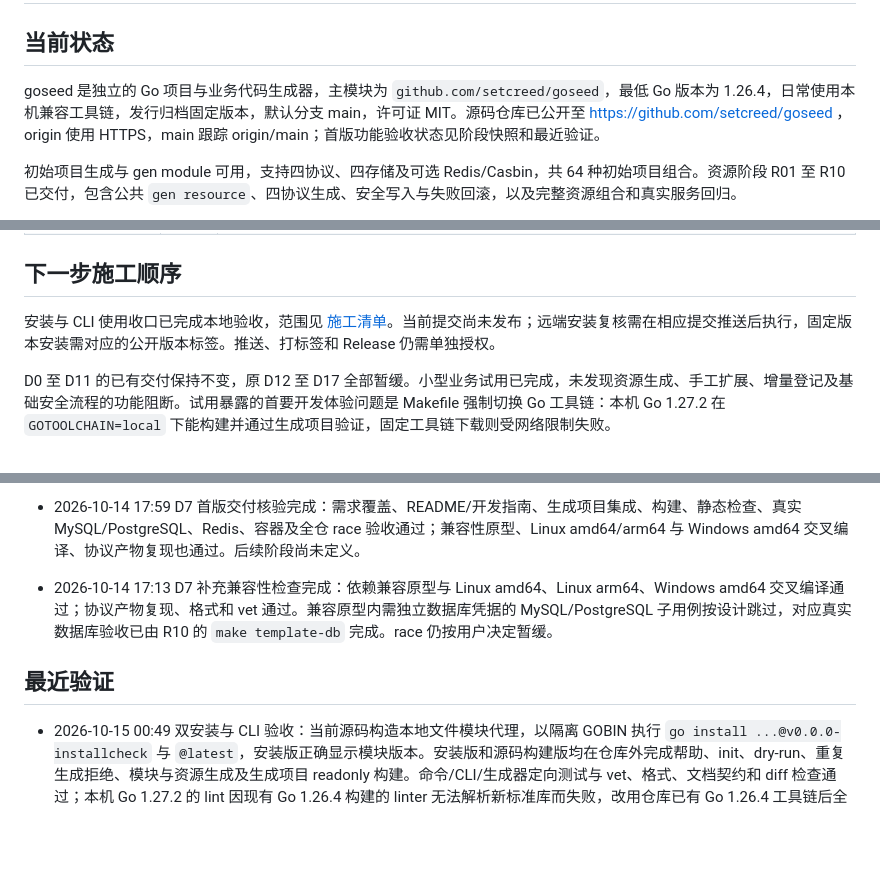
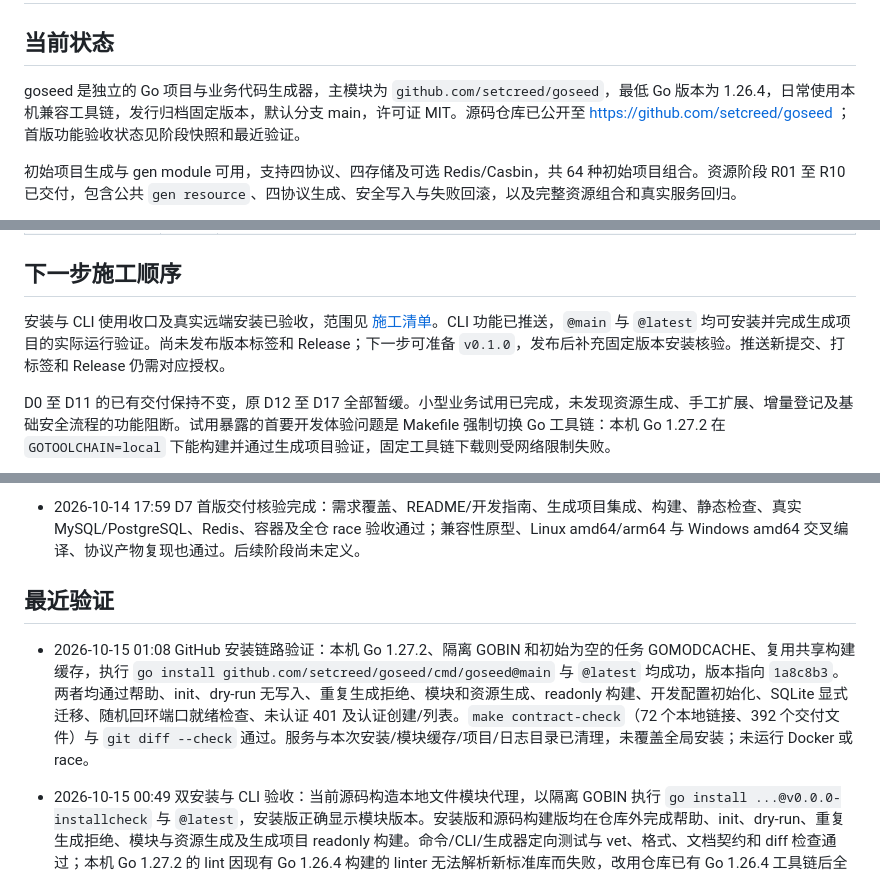
Before and after one commit to setcreed/goseed, a Markdown page: ROADMAP.md, 3 parts joined by grey strips. Drawn GitHub-style; blank space fills up the shorter version.

Commit message:
docs: 记录真实远端安装与生成项目运行验收

```diff
--- a/ROADMAP.md
+++ b/ROADMAP.md
@@ -2,7 +2,7 @@
 
 ## 当前状态
 
-goseed 是独立的 Go 项目与业务代码生成器，主模块为 `github.com/setcreed/goseed`，最低 Go 版本为 1.26.4，日常使用本机兼容工具链，发行归档固定版本，默认分支 main，许可证 MIT。源码仓库已公开至 https://github.com/setcreed/goseed ，origin 使用 HTTPS，main 跟踪 origin/main；首版功能验收状态见阶段快照和最近验证。
+goseed 是独立的 Go 项目与业务代码生成器，主模块为 `github.com/setcreed/goseed`，最低 Go 版本为 1.26.4，日常使用本机兼容工具链，发行归档固定版本，默认分支 main，许可证 MIT。源码仓库已公开至 https://github.com/setcreed/goseed ；首版功能验收状态见阶段快照和最近验证。
 
 初始项目生成与 gen module 可用，支持四协议、四存储及可选 Redis/Casbin，共 64 种初始项目组合。资源阶段 R01 至 R10 已交付，包含公共 `gen resource`、四协议生成、安全写入与失败回滚，以及完整资源组合和真实服务回归。
 
@@ -29,7 +29,7 @@ goseed 是独立的 Go 项目与业务代码生成器，主模块为 `github.com
 
 ## 下一步施工顺序
 
-安装与 CLI 使用收口已完成本地验收，范围见 [施工清单](docs/implementation.md#安装与-cli-使用收口施工清单)。当前提交尚未发布；远端安装复核需在相应提交推送后执行，固定版本安装需对应的公开版本标签。推送、打标签和 Release 仍需单独授权。
+安装与 CLI 使用收口及真实远端安装已验收，范围见 [施工清单](docs/implementation.md#安装与-cli-使用收口施工清单)。CLI 功能已推送，`@main` 与 `@latest` 均可安装并完成生成项目的实际运行验证。尚未发布版本标签和 Release；下一步可准备 `v0.1.0`，发布后补充固定版本安装核验。推送新提交、打标签和 Release 仍需对应授权。
 
 D0 至 D11 的已有交付保持不变，原 D12 至 D17 全部暂缓。小型业务试用已完成，未发现资源生成、手工扩展、增量登记及基础安全流程的功能阻断。试用暴露的首要开发体验问题是 Makefile 强制切换 Go 工具链：本机 Go 1.27.2 在 `GOTOOLCHAIN=local` 下能构建并通过生成项目验证，固定工具链下载则受网络限制失败。
 
@@ -90,13 +92,14 @@ D0 至 D11 的已有交付保持不变，原 D12 至 D17 全部暂缓。小型
 
 - 2026-10-14 17:59 D7 首版交付核验完成：需求覆盖、README/开发指南、生成项目集成、构建、静态检查、真实 MySQL/PostgreSQL、Redis、容器及全仓 race 验收通过；兼容性原型、Linux amd64/arm64 与 Windows amd64 交叉编译、协议产物复现也通过。后续阶段尚未定义。
 
-- 2026-10-14 17:13 D7 补充兼容性检查完成：依赖兼容原型与 Linux amd64、Linux arm64、Windows amd64 交叉编译通过；协议产物复现、格式和 vet 通过。兼容原型内需独立数据库凭据的 MySQL/PostgreSQL 子用例按设计跳过，对应真实数据库验收已由 R10 的 `make template-db` 完成。race 仍按用户决定暂缓。
 
 
 
 
 
 ## 最近验证
+
+- 2026-10-15 01:08 GitHub 安装链路验证：本机 Go 1.27.2、隔离 GOBIN 和初始为空的任务 GOMODCACHE、复用共享构建缓存，执行 `go install github.com/setcreed/goseed/cmd/goseed@main` 与 `@latest` 均成功，版本指向 `1a8c8b3`。两者均通过帮助、init、dry-run 无写入、重复生成拒绝、模块和资源生成、readonly 构建、开发配置初始化、SQLite 显式迁移、随机回环端口就绪检查、未认证 401 及认证创建/列表。`make contract-check`（72 个本地链接、392 个交付文件）与 `git diff --check` 通过。服务与本次安装/模块缓存/项目/日志目录已清理，未覆盖全局安装；未运行 Docker 或 race。
 
 - 2026-10-15 00:49 双安装与 CLI 验收：当前源码构造本地文件模块代理，以隔离 GOBIN 执行 `go install ...@v0.0.0-installcheck` 与 `@latest`，安装版正确显示模块版本。安装版和源码构建版均在仓库外完成帮助、init、dry-run、重复生成拒绝、模块与资源生成及生成项目 readonly 构建。命令/CLI/生成器定向测试与 vet、格式、文档契约和 diff 检查通过；本机 Go 1.27.2 的 lint 因现有 Go 1.26.4 构建的 linter 无法解析新标准库而失败，改用仓库已有 Go 1.26.4 工具链后全仓 lint 为 0 issues。未验证 GitHub 远端安装，未发布、运行 Docker 或 race；任务临时目录已清理，共享缓存保留。
 
```
Also changed, not shown: other parts of ROADMAP.md (+2 -2 lines).
